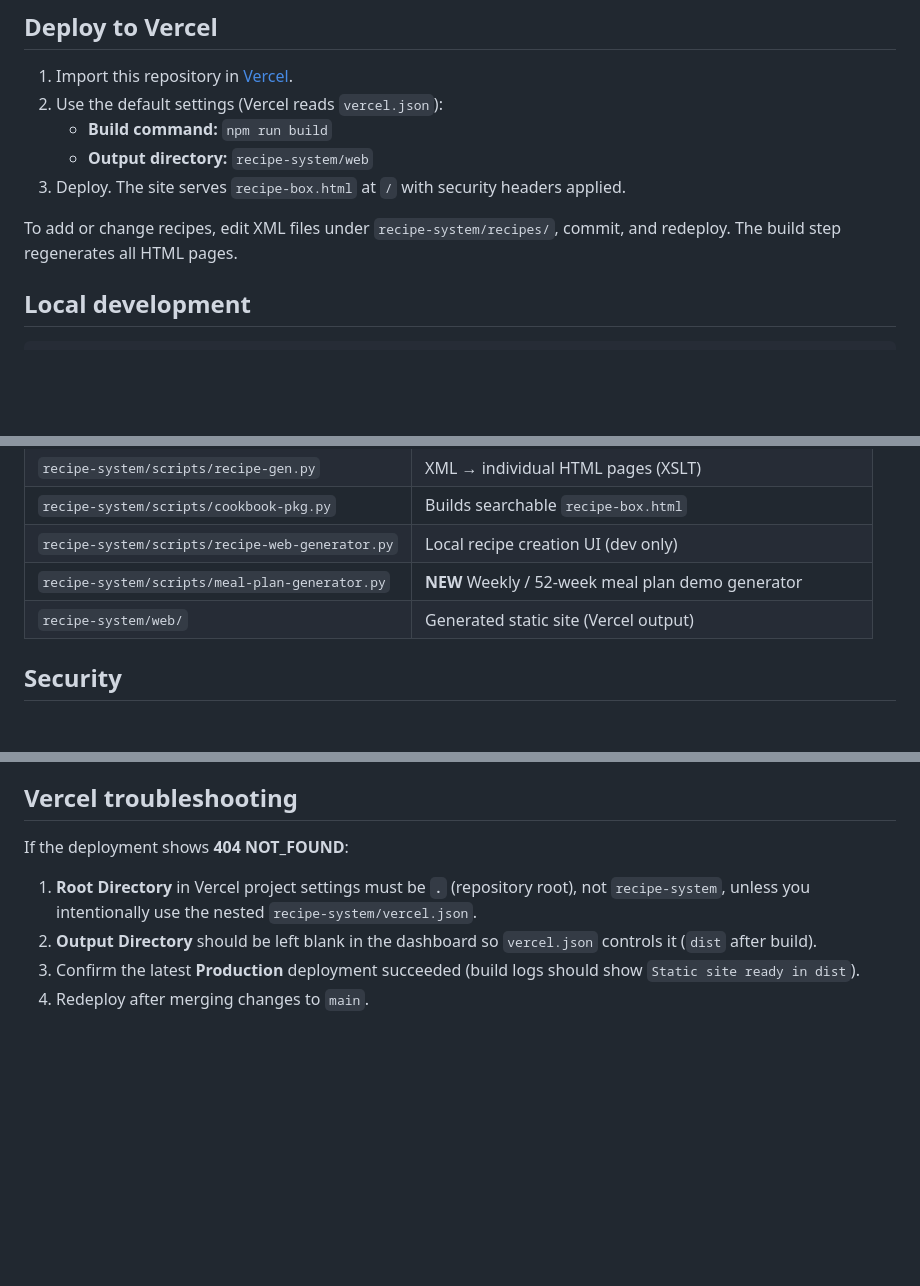
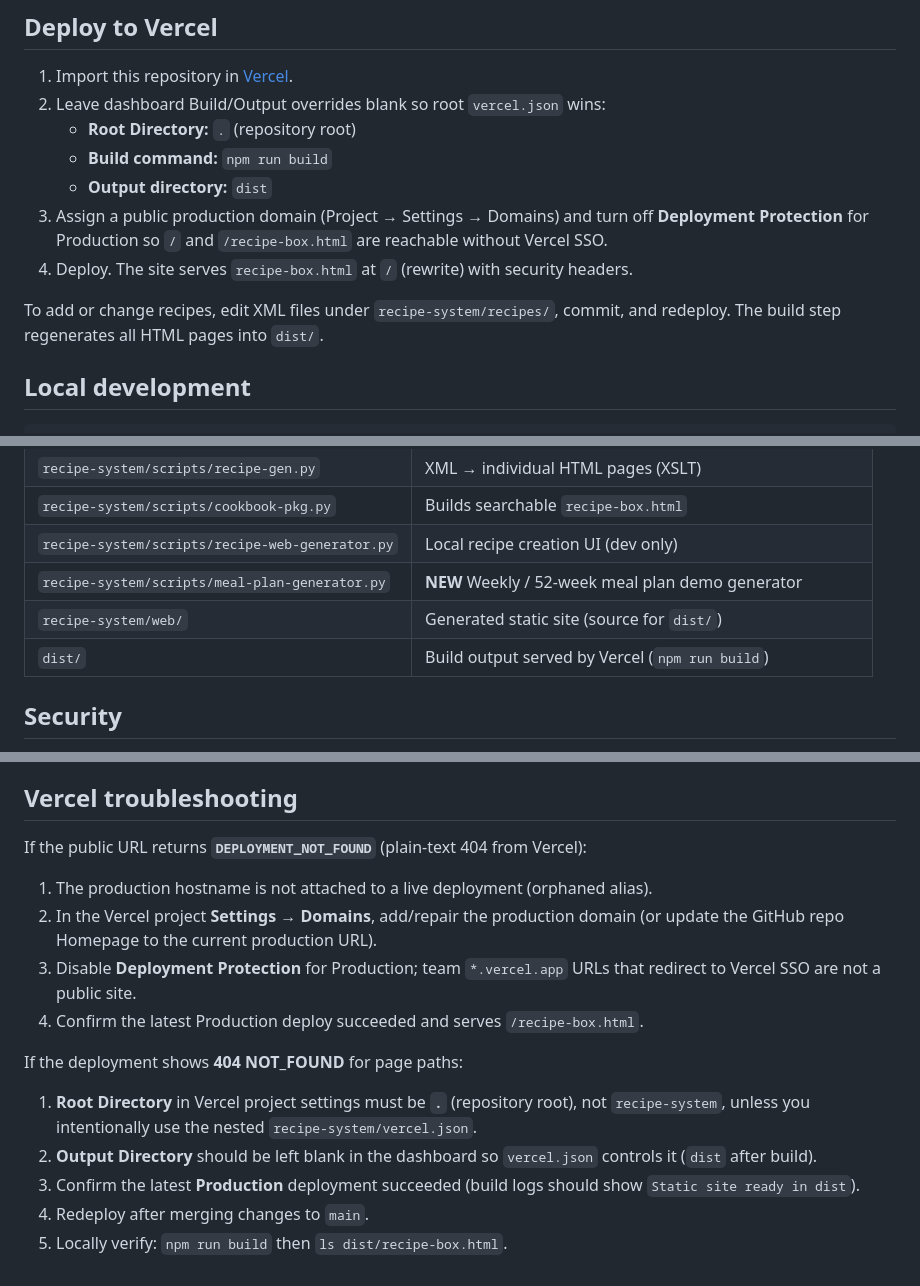
Before and after one commit to mowgli42/fluffy-spoon, a Markdown page: README.md, 3 parts joined by grey strips. Rendered like a GitHub page; blank space fills up the shorter version.

Commit message:
docs: align Vercel deploy steps with vercel.json and DEPLOYMENT_NOT_FOUND
Document root outputDirectory dist, Domains repair, and Deployment
Protection so the public production URL can return HTTP 200.

Co-authored-by: mowgli42 <mowgli42@users.noreply.github.com>

```diff
--- a/README.md
+++ b/README.md
@@ -40,12 +40,16 @@ Example output includes daily themes, specific recipe suggestions, meal prep not
 ## Deploy to Vercel
 
 1. Import this repository in [Vercel](https://vercel.com).
-2. Use the default settings (Vercel reads `vercel.json`):
+2. Leave dashboard Build/Output overrides blank so root `vercel.json` wins:
+   - **Root Directory:** `.` (repository root)
    - **Build command:** `npm run build`
-   - **Output directory:** `recipe-system/web`
-3. Deploy. The site serves `recipe-box.html` at `/` with security headers applied.
+   - **Output directory:** `dist`
+3. Assign a public production domain (Project → Settings → Domains) and turn off
+   **Deployment Protection** for Production so `/` and `/recipe-box.html` are
+   reachable without Vercel SSO.
+4. Deploy. The site serves `recipe-box.html` at `/` (rewrite) with security headers.
 
-To add or change recipes, edit XML files under `recipe-system/recipes/`, commit, and redeploy. The build step regenerates all HTML pages.
+To add or change recipes, edit XML files under `recipe-system/recipes/`, commit, and redeploy. The build step regenerates all HTML pages into `dist/`.
 
 ## Local development
 
@@ -82,7 +86,8 @@ After creating recipes, run `npm run build` from the repo root and refresh the s
 | `recipe-system/scripts/cookbook-pkg.py` | Builds searchable `recipe-box.html` |
 | `recipe-system/scripts/recipe-web-generator.py` | Local recipe creation UI (dev only) |
 | `recipe-system/scripts/meal-plan-generator.py` | **NEW** Weekly / 52-week meal plan demo generator |
-| `recipe-system/web/` | Generated static site (Vercel output) |
+| `recipe-system/web/` | Generated static site (source for `dist/`) |
+| `dist/` | Build output served by Vercel (`npm run build`) |
 
 ## Security
 
@@ -96,9 +101,19 @@ See [SECURITY.md](SECURITY.md) for deployment model, Flask controls, and XSS mit
 
 ## Vercel troubleshooting
 
-If the deployment shows **404 NOT_FOUND**:
+If the public URL returns **`DEPLOYMENT_NOT_FOUND`** (plain-text 404 from Vercel):
+
+1. The production hostname is not attached to a live deployment (orphaned alias).
+2. In the Vercel project **Settings → Domains**, add/repair the production domain
+   (or update the GitHub repo Homepage to the current production URL).
+3. Disable **Deployment Protection** for Production; team `*.vercel.app` URLs
+   that redirect to Vercel SSO are not a public site.
+4. Confirm the latest Production deploy succeeded and serves `/recipe-box.html`.
+
+If the deployment shows **404 NOT_FOUND** for page paths:
 
 1. **Root Directory** in Vercel project settings must be **`.`** (repository root), not `recipe-system`, unless you intentionally use the nested `recipe-system/vercel.json`.
 2. **Output Directory** should be left blank in the dashboard so `vercel.json` controls it (`dist` after build).
 3. Confirm the latest **Production** deployment succeeded (build logs should show `Static site ready in dist`).
 4. Redeploy after merging changes to `main`.
+5. Locally verify: `npm run build` then `ls dist/recipe-box.html`.
```
